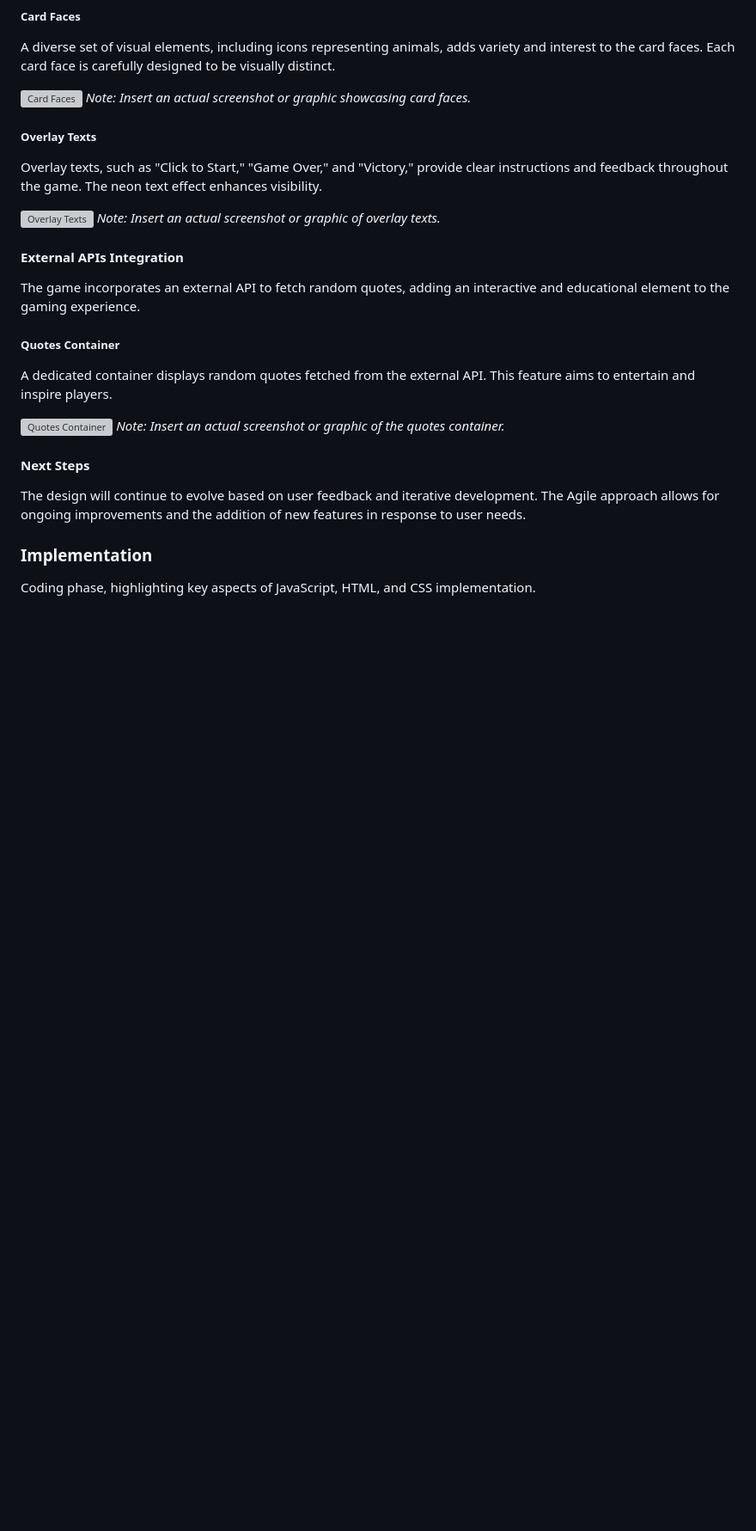
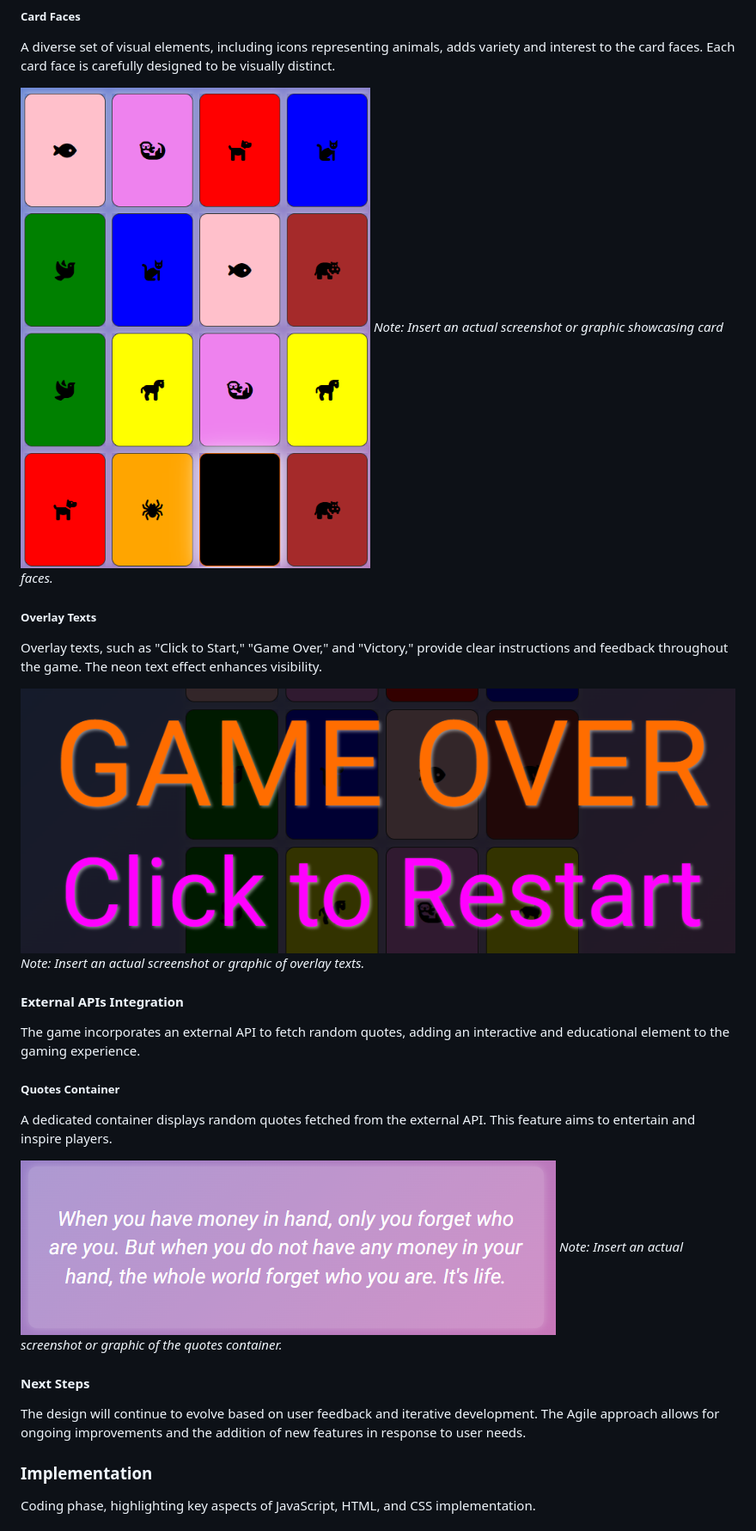
Before and after one commit to KieranCG/Milestone2CardPairs, a Markdown page: README.md, the part around the change printed below. Shown: that part at 86% size. Rendered like a GitHub page; pictures changed too: assets/images/overlayimage.png (added), assets/images/playingcardfacesimage.png (added), assets/images/quotecontainerimage.png (added); blank space fills up the shorter version; grey boxes are pictures that could not be loaded.

Commit message:
Design images added to readme and root directory

```diff
--- a/README.md
+++ b/README.md
@@ -134,14 +135,14 @@ The design of game elements and features contributes to an immersive and enjoyab
 
 A diverse set of visual elements, including icons representing animals, adds variety and interest to the card faces. Each card face is carefully designed to be visually distinct.
 
-![Card Faces](path/to/card-faces.png)
+![Card Faces](assets/images/playingcardfacesimage.png "Playing Card Faces Image")
 *Note: Insert an actual screenshot or graphic showcasing card faces.*
 
 ##### Overlay Texts
 
 Overlay texts, such as "Click to Start," "Game Over," and "Victory," provide clear instructions and feedback throughout the game. The neon text effect enhances visibility.
 
-![Overlay Texts](path/to/overlay-texts.png)
+![Overlay Texts](assets/images/overlayimage.png "Overlay Image")
 *Note: Insert an actual screenshot or graphic of overlay texts.*
 
 #### External APIs Integration
@@ -152,14 +153,12 @@ The game incorporates an external API to fetch random quotes, adding an interact
 
 A dedicated container displays random quotes fetched from the external API. This feature aims to entertain and inspire players.
 
-![Quotes Container](path/to/quotes-container.png)
+![Quotes Container](assets/images/quotecontainerimage.png "Quote container image")
 *Note: Insert an actual screenshot or graphic of the quotes container.*
 
 #### Next Steps
 
 The design will continue to evolve based on user feedback and iterative development. The Agile approach allows for ongoing improvements and the addition of new features in response to user needs.
-
-
 
 ### Implementation
 
```
Also changed, not shown: other parts of README.md (+1 -0 lines), 1 other file.
